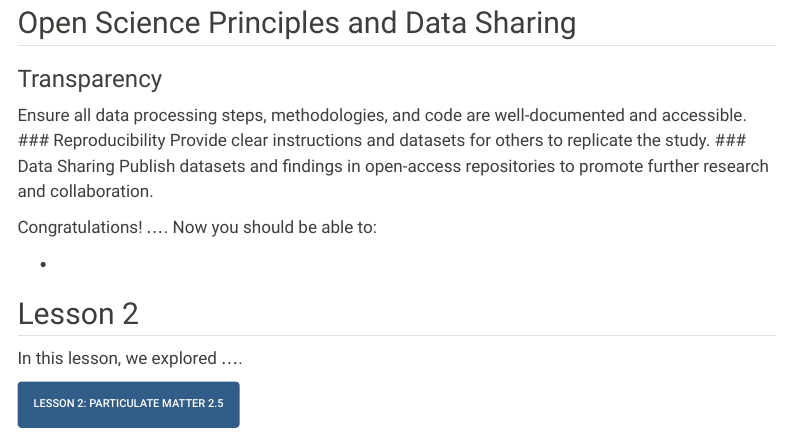
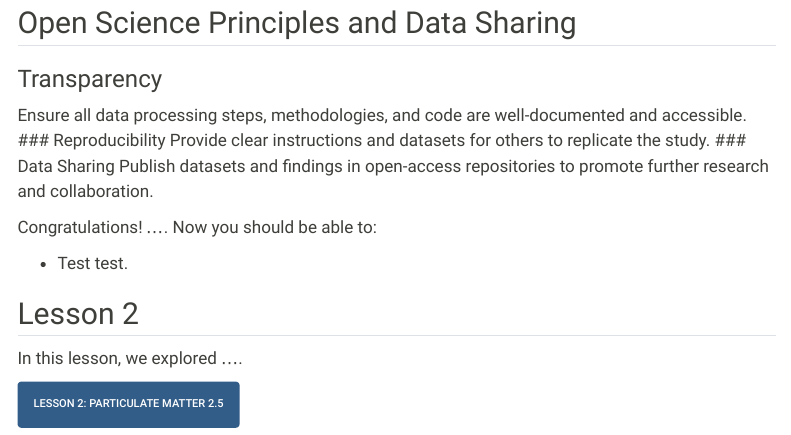
Before and after one commit to ciesin-geospatial/TOPSTSCHOOL-air-quality, a Quarto document (m201-student-led-monitoring-nyc.qmd): the page in a window 1100 px wide, from 2140 px down. Rendered offline with R 4.5, knitr and Pandoc in place of Quarto, with nearby package versions; menus at the side of the page are left out.

Commit message:
m201 test

```diff
--- a/m201-student-led-monitoring-nyc.qmd
+++ b/m201-student-led-monitoring-nyc.qmd
@@ -73,7 +73,7 @@ Publish datasets and findings in open-access repositories to promote further res
 
 Congratulations! .... Now you should be able to:
 
--
+-   Test test.
 
 ## Lesson 2
 
```
